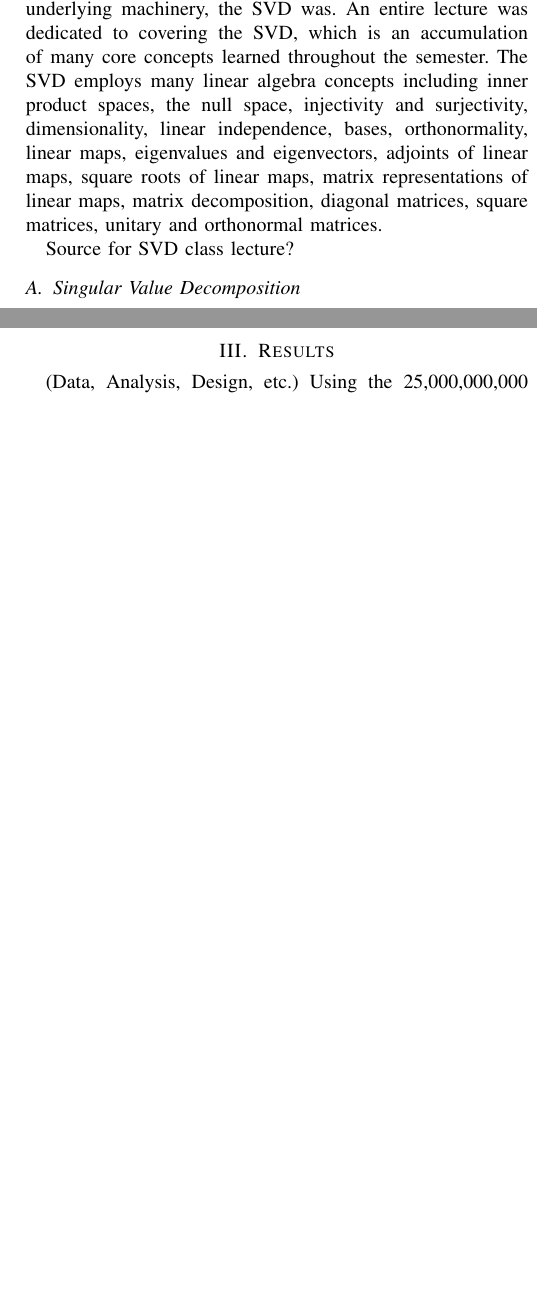
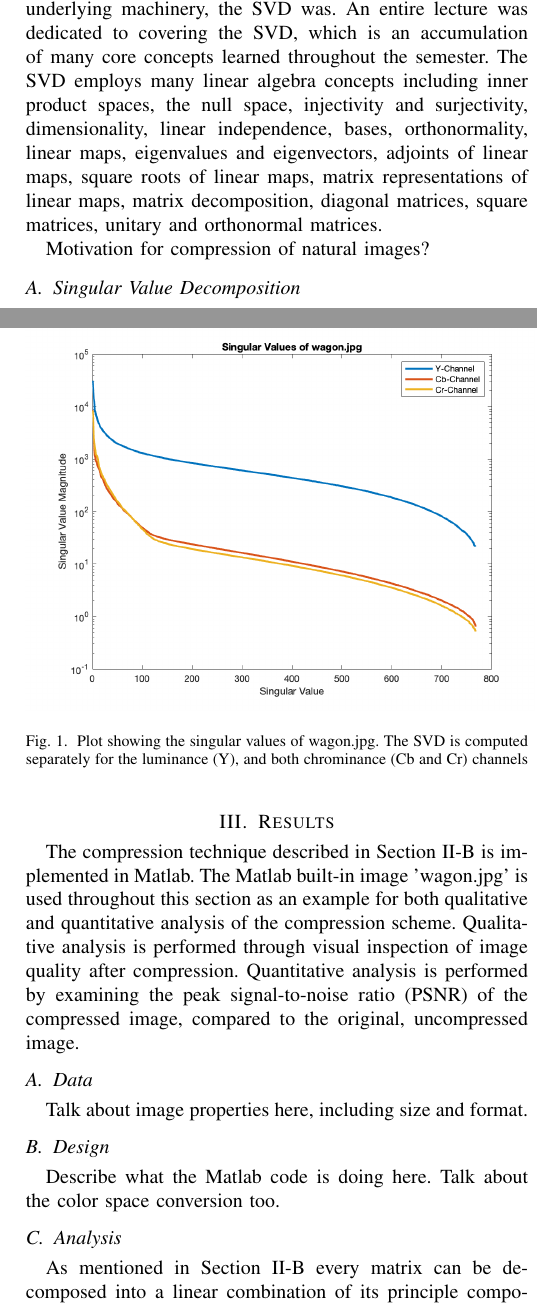
Before and after one commit to osowatzke/ECE501B_Final_Project, a LaTeX paper (LateX/report.tex): two parts of the columns of pages 1 and 2 of 2 before the commit and two parts of the columns of pages 1 and 2 of 3 after it, joined at a grey line, cut so that both start at the same text, the shorter picture padded with empty space. Compiled offline with pdfLaTeX.

Commit message:
Added context to results section and fixed some references

```diff
--- a/LateX/report.tex
+++ b/LateX/report.tex
@@ -2,6 +2,8 @@
 \usepackage{enumitem}
 \usepackage{amsmath}
 \usepackage{cite}
+\usepackage{graphicx}
+\graphicspath{ {./}{./images/} }
 
 \title{PCA-Based Image Compression}
 
@@ -27,7 +29,7 @@ thoesens@arizona.edu}}
     \section{Background}
     PCA was not explicitly covered in ECE 501b but its underlying machinery, the SVD was. An entire lecture was dedicated to covering the SVD, which is an accumulation of many core concepts learned throughout the semester. The SVD employs many linear algebra concepts including inner product spaces, the null space, injectivity and surjectivity, dimensionality, linear independence, bases, orthonormality, linear maps, eigenvalues and eigenvectors, adjoints of linear maps, square roots of linear maps, matrix representations of linear maps, matrix decomposition, diagonal matrices, square matrices, unitary and orthonormal matrices.
 
-    Source for SVD class lecture?
+    Motivation for compression of natural images?
 
 
     \subsection{Singular Value Decomposition}
@@ -56,4 +58,18 @@ thoesens@arizona.edu}}
 
 
     \section{Results}
-	(Data, Analysis, Design, etc.) Using the 25,000,000,000 Eigenvector paper as a guide, develop some exercises, questions, analysis, or examples that were inspired or motivated by your project. For example, what assumptions were made in your project material? What if certain assumptions are neglected or do not exist? Can you provide analysis that supplements the analysis in the selected project material Or, can you provide analysis that extends the analysis in the project material You might also develop numerical examples that help to provide insight into the ideas discussed in the selected material or that demonstrate the application of the theory in your project. The example you create might consist of a MATLAB simulation or MATLAB analysis.
+
+    The compression technique described in Section \ref{pca_section} is implemented in Matlab. The Matlab built-in image 'wagon.jpg' is used throughout this section as an example for both qualitative and quantitative analysis of the compression scheme. Qualitative analysis is performed through visual inspection of image quality after compression. Quantitative analysis is performed by examining the peak signal-to-noise ratio (PSNR) of the compressed image, compared to the original, uncompressed image.
+
+    \subsection{Data}
+    Talk about image properties here, including size and format.
+
+    \subsection{Design}
+    Describe what the Matlab code is doing here. Talk about the color space conversion too.
+
+    \subsection{Analysis}
+    As mentioned in Section \ref{pca_section} every matrix can be decomposed into a linear combination of its principle components. The relative importance, or significance, of a principle component is determined by the magnitude of its associated singular value. A digital image is represented by a matrix and is therefore decomposed in the same way. In the context of image decomposition, the magnitude of each singular value determines the relative quantity of image information present in the respective principle components. Shown in Figure \ref{fig:svalplot} is a plot of all 768 singular values of the image wagon.jpg.
+
+    \begin{figure}[t]
+    \includegraphics[width=0.5\textwidth]{svals_wagon}
+    \caption{Plot showing the singular values of wagon.jpg. The SVD is computed separately for the luminance (Y), and both chrominance (Cb and Cr) channels}
@@ -63,3 +85,4 @@ thoesens@arizona.edu}}
     Provide a summary and conclusion section in the report. How well did your example correlate or explain the concepts in the selected material? How would you modify your example to make it better? How did your selected project enhance your understanding of ECE 501b material?
 
+    \nocite{jaradet_svd_image_compression}
     \nocite{shlens_2014_tutorial}
```
Also changed, not shown: LateX/sources.bib (+9 -9 lines), LateX/report.tex (11 more changed lines), 1 other file. Lines whose indentation alone changed are shown as unchanged.
